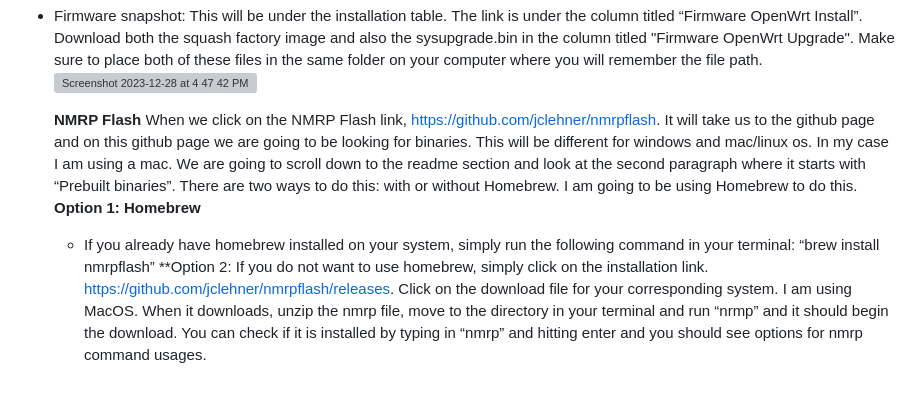
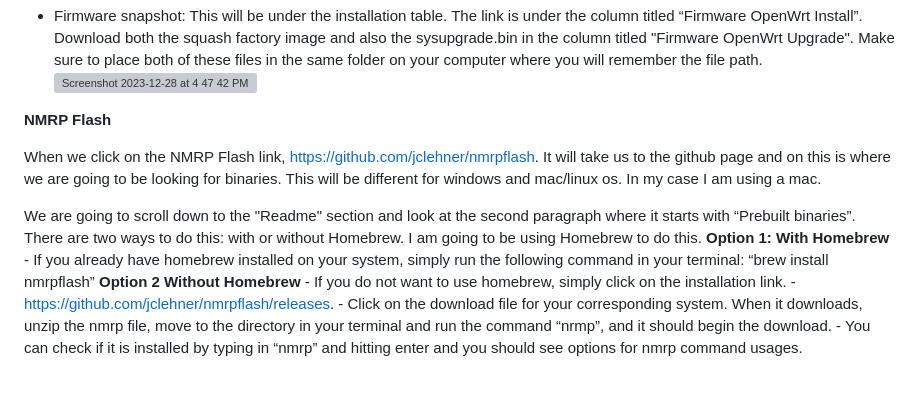
Before and after one commit to CaptainIndy/Flashing-an-old-router-with-OpenWRT, a Markdown page: README.md, the part around the change. GitHub-like rendering; grey boxes are pictures that could not be loaded.

```diff
--- a/README.md
+++ b/README.md
@@ -22,12 +22,15 @@ Things we will need:
 - Firmware snapshot: This will be under the installation table. The link is under the column titled “Firmware OpenWrt Install”. Download both the squash factory image and also the sysupgrade.bin in the column titled "Firmware OpenWrt Upgrade". Make sure to place both of these files in the same folder on your computer where you will remember the file path.
   <img width="970" alt="Screenshot 2023-12-28 at 4 47 42 PM" src="https://github.com/CaptainIndy/Flashing-an-old-router-with-OpenWRT/assets/142528700/940bbacf-bc61-49eb-8545-b5c3ee7bcf8c">
 
-  **NMRP Flash**
-      When we click on the NMRP Flash link, https://github.com/jclehner/nmrpflash. It will take us to the github page and on this github page we are going to be looking for binaries. This will be different for windows and mac/linux os. In my case I am using a mac.
-We are going to scroll down to the readme section and look at the second paragraph where it starts with “Prebuilt binaries”. There are two ways to do this: with or without Homebrew. I am going to be using Homebrew to do this.
-  **Option 1: Homebrew**
-    - If you already have homebrew installed on your system, simply run the following command in your terminal: “brew install nmrpflash”
-  **Option 2:
-    If you do not want to use homebrew, simply click on the installation link.
-  https://github.com/jclehner/nmrpflash/releases. Click on the download file for your             corresponding system. I am using MacOS. When it downloads, unzip the nmrp file, move to the     directory in your terminal and run “nrmp” and it should begin the download.
-  You can check if it is installed by typing in “nmrp” and hitting enter and you should see       options for nmrp command usages.
+**NMRP Flash**
+
+When we click on the NMRP Flash link, https://github.com/jclehner/nmrpflash. It will take us to the github page and on this is where we are going to be looking for binaries. This will be different for windows and mac/linux os. In my case I am using a mac.
+
+We are going to scroll down to the "Readme" section and look at the second paragraph where it starts with “Prebuilt binaries”. There are two ways to do this: with or without Homebrew. I am going to be using Homebrew to do this.
+  **Option 1: With Homebrew**
+    - If you already have homebrew installed on your system, simply run the following command in your terminal: “brew            install nmrpflash”
+  **Option 2 Without Homebrew**
+    - If you do not want to use homebrew, simply click on the installation link.
+    - https://github.com/jclehner/nmrpflash/releases.
+      - Click on the download file for your corresponding system. When it downloads, unzip the nmrp file, move to the              directory in your terminal and run the command “nrmp”, and it should begin the download.
+      - You can check if it is installed by typing in “nmrp” and hitting enter and you should see options for nmrp                 command usages.
```
